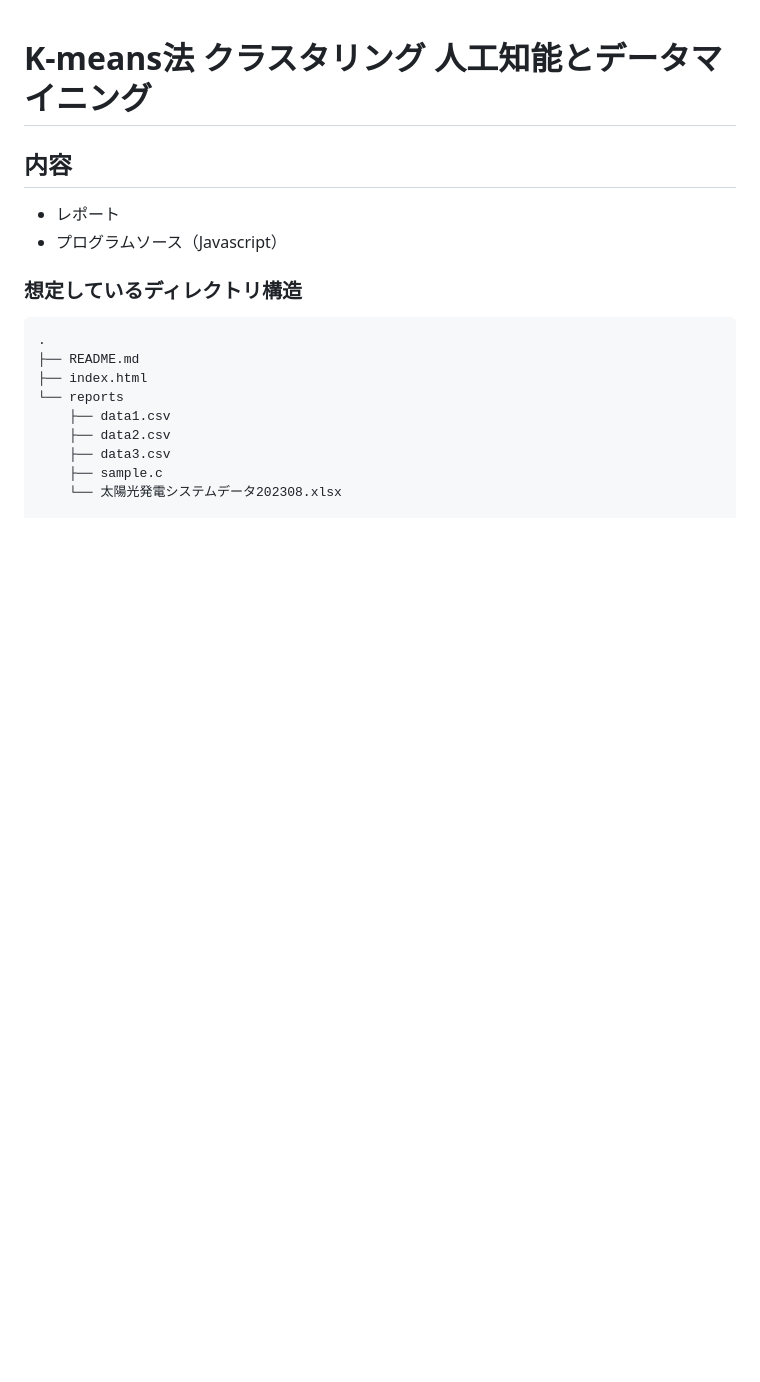
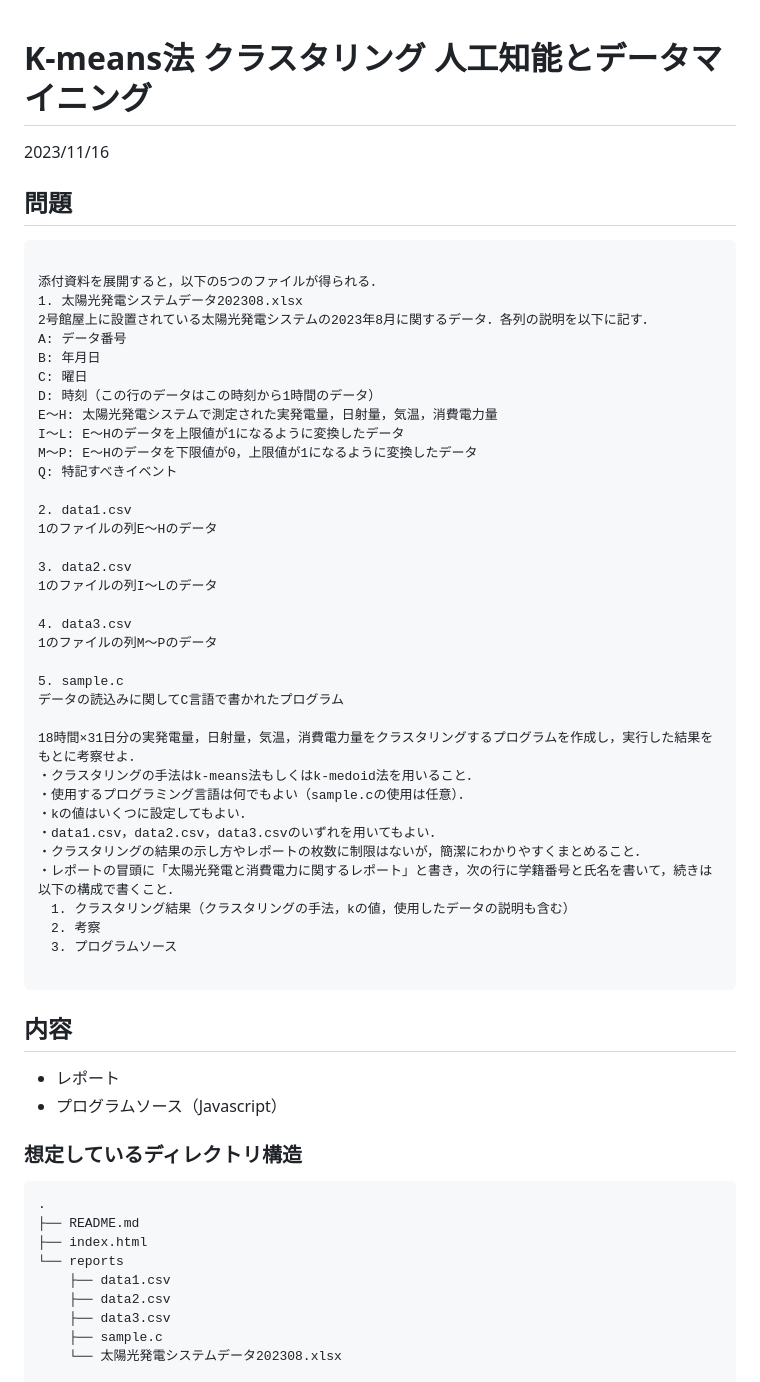
Before and after one commit to ManatoYamashita/Kmeans-clustering-aiAssignment, a Markdown page: README.md, the part around one of its changes. Rendered like a GitHub page; blank space fills up the shorter version.

Commit message:
[fix]readme file

````diff
--- a/README.md
+++ b/README.md
@@ -1,4 +1,47 @@
 # K-means法 クラスタリング 人工知能とデータマイニング
+
+2023/11/16
+
+## 問題
+
+```
+
+添付資料を展開すると，以下の5つのファイルが得られる．
+1. 太陽光発電システムデータ202308.xlsx
+2号館屋上に設置されている太陽光発電システムの2023年8月に関するデータ．各列の説明を以下に記す．
+A: データ番号
+B: 年月日
+C: 曜日
+D: 時刻（この行のデータはこの時刻から1時間のデータ）
+E～H: 太陽光発電システムで測定された実発電量，日射量，気温，消費電力量
+I～L: E～Hのデータを上限値が1になるように変換したデータ
+M～P: E～Hのデータを下限値が0，上限値が1になるように変換したデータ
+Q: 特記すべきイベント
+
+2. data1.csv
+1のファイルの列E～Hのデータ
+
+3. data2.csv
+1のファイルの列I～Lのデータ
+
+4. data3.csv
+1のファイルの列M～Pのデータ
+
+5. sample.c
+データの読込みに関してC言語で書かれたプログラム
+
+18時間×31日分の実発電量，日射量，気温，消費電力量をクラスタリングするプログラムを作成し，実行した結果をもとに考察せよ．
+・クラスタリングの手法はk-means法もしくはk-medoid法を用いること．
+・使用するプログラミング言語は何でもよい（sample.cの使用は任意）．
+・kの値はいくつに設定してもよい．
+・data1.csv，data2.csv，data3.csvのいずれを用いてもよい．
+・クラスタリングの結果の示し方やレポートの枚数に制限はないが，簡潔にわかりやすくまとめること．
+・レポートの冒頭に「太陽光発電と消費電力に関するレポート」と書き，次の行に学籍番号と氏名を書いて，続きは以下の構成で書くこと．
+　1. クラスタリング結果（クラスタリングの手法，kの値，使用したデータの説明も含む）
+　2. 考察
+　3. プログラムソース
+
+```
 
 ## 内容
 
````
Also changed, not shown: other parts of README.md (+7 -9 lines).
